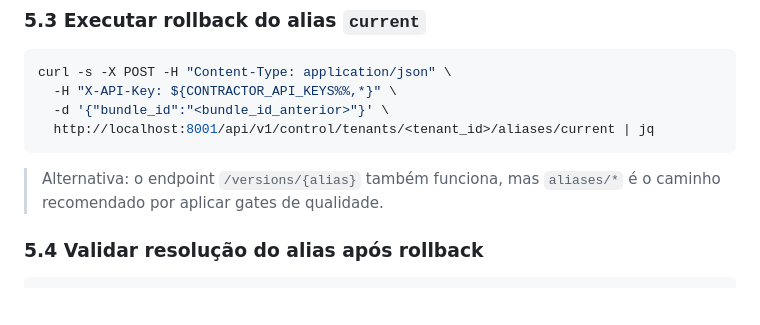
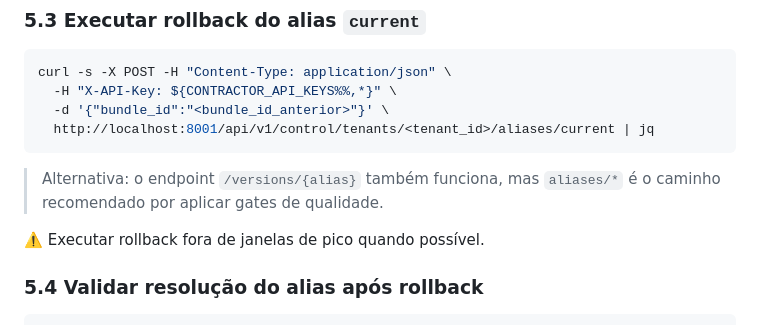
Before and after one commit to leleoaraxa/contractor, a Markdown page: docs/RUNBOOKS/rollback.md, the part around one of its changes. GitHub-like rendering; blank space fills up the shorter version.

Commit message:
feat: stage 2

````diff
--- a/docs/RUNBOOKS/rollback.md
+++ b/docs/RUNBOOKS/rollback.md
@@ -77,6 +77,8 @@ curl -s -X POST -H "Content-Type: application/json" \
 > Alternativa: o endpoint `/versions/{alias}` também funciona, mas `aliases/*`
 > é o caminho recomendado por aplicar gates de qualidade.
 
+⚠️ Executar rollback fora de janelas de pico quando possível.
+
 ### 5.4 Validar resolução do alias após rollback
 
 ```bash
````
Also changed, not shown: other parts of docs/RUNBOOKS/rollback.md (+2 -2 lines).
